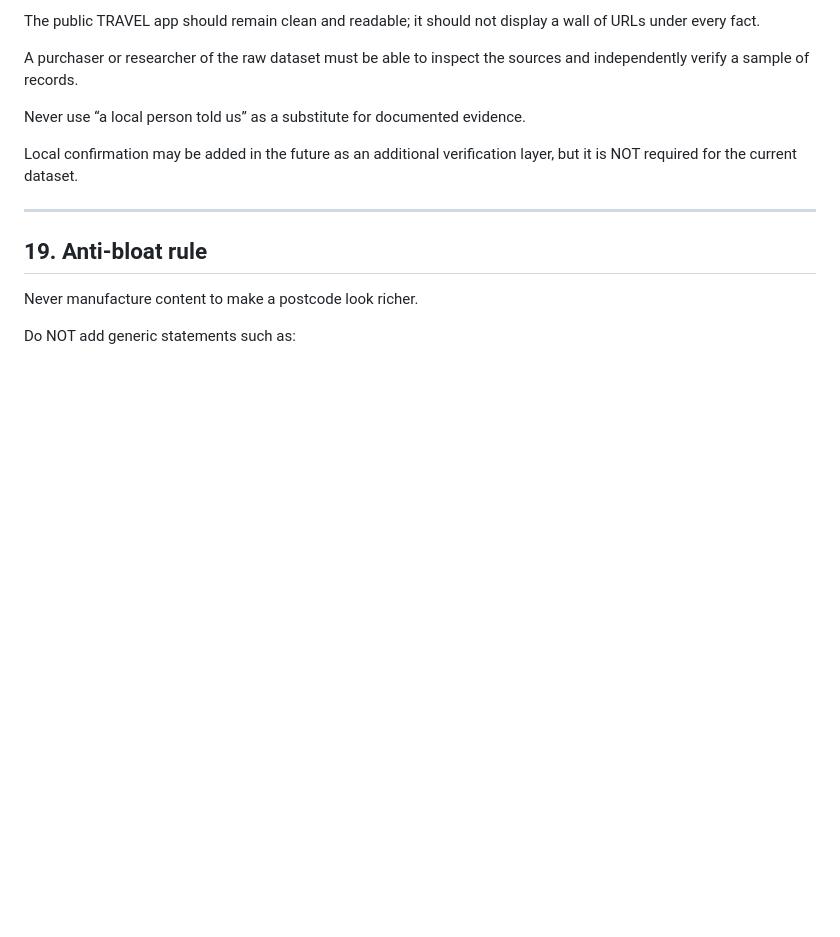
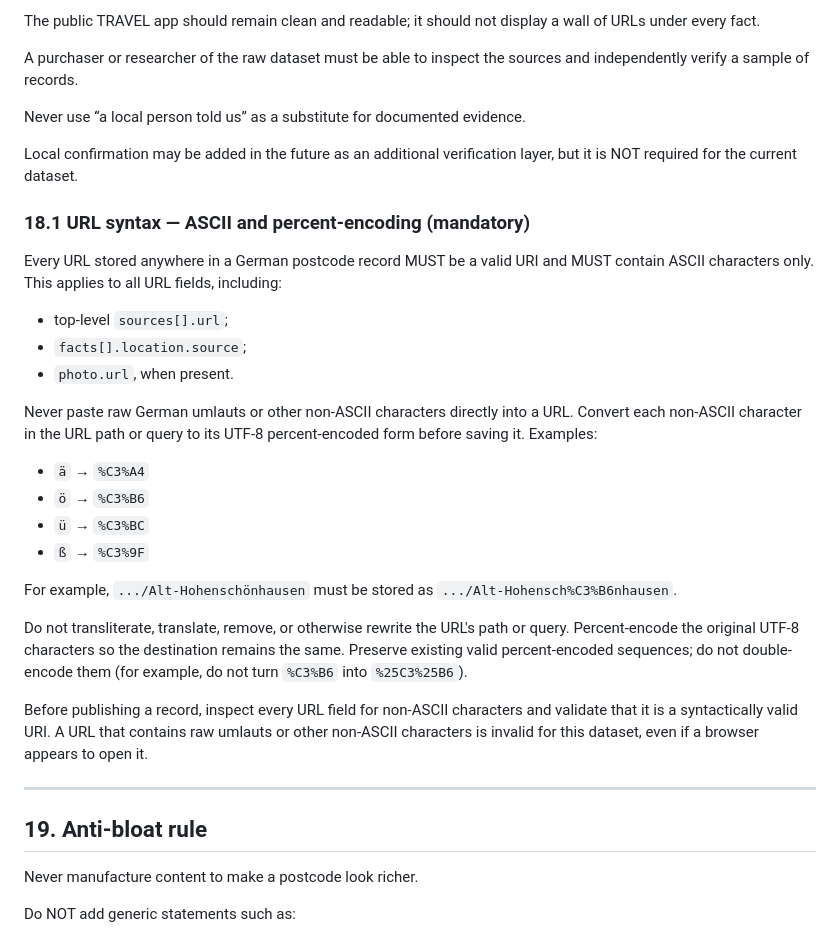
Before and after one commit to Wildwavestylez/travel, a Markdown page: data/germany/CONTENT_STANDARD.md, the part around the change. Rendered like a GitHub page; blank space fills up the shorter version.

Commit message:
Document ASCII URL and percent-encoding rule

```diff
--- a/data/germany/CONTENT_STANDARD.md
+++ b/data/germany/CONTENT_STANDARD.md
@@ -495,6 +495,27 @@ Never use “a local person told us” as a substitute for documented evidence.
 
 Local confirmation may be added in the future as an additional verification layer, but it is NOT required for the current dataset.
 
+### 18.1 URL syntax — ASCII and percent-encoding (mandatory)
+
+Every URL stored anywhere in a German postcode record MUST be a valid URI and MUST contain ASCII characters only. This applies to all URL fields, including:
+
+- top-level `sources[].url`;
+- `facts[].location.source`;
+- `photo.url`, when present.
+
+Never paste raw German umlauts or other non-ASCII characters directly into a URL. Convert each non-ASCII character in the URL path or query to its UTF-8 percent-encoded form before saving it. Examples:
+
+- `ä` → `%C3%A4`
+- `ö` → `%C3%B6`
+- `ü` → `%C3%BC`
+- `ß` → `%C3%9F`
+
+For example, `.../Alt-Hohenschönhausen` must be stored as `.../Alt-Hohensch%C3%B6nhausen`.
+
+Do not transliterate, translate, remove, or otherwise rewrite the URL's path or query. Percent-encode the original UTF-8 characters so the destination remains the same. Preserve existing valid percent-encoded sequences; do not double-encode them (for example, do not turn `%C3%B6` into `%25C3%25B6`).
+
+Before publishing a record, inspect every URL field for non-ASCII characters and validate that it is a syntactically valid URI. A URL that contains raw umlauts or other non-ASCII characters is invalid for this dataset, even if a browser appears to open it.
+
 ---
 
 ## 19. Anti-bloat rule
```
